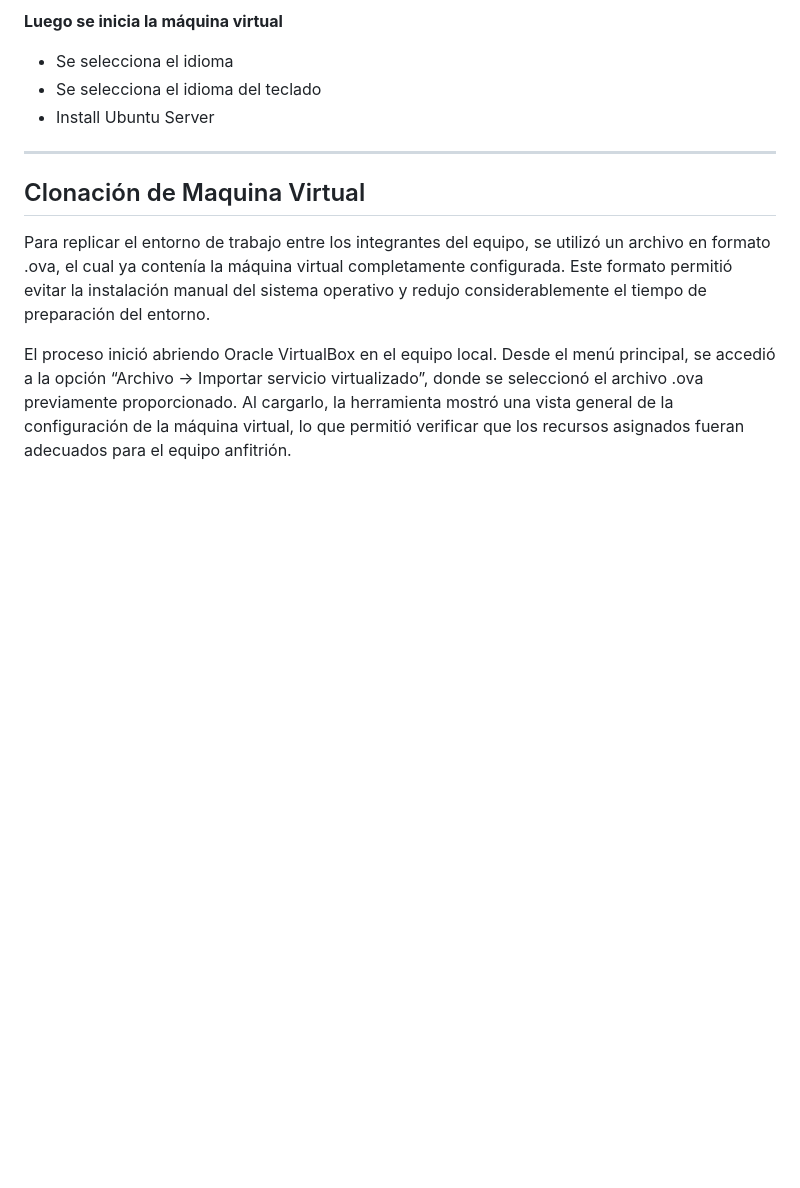
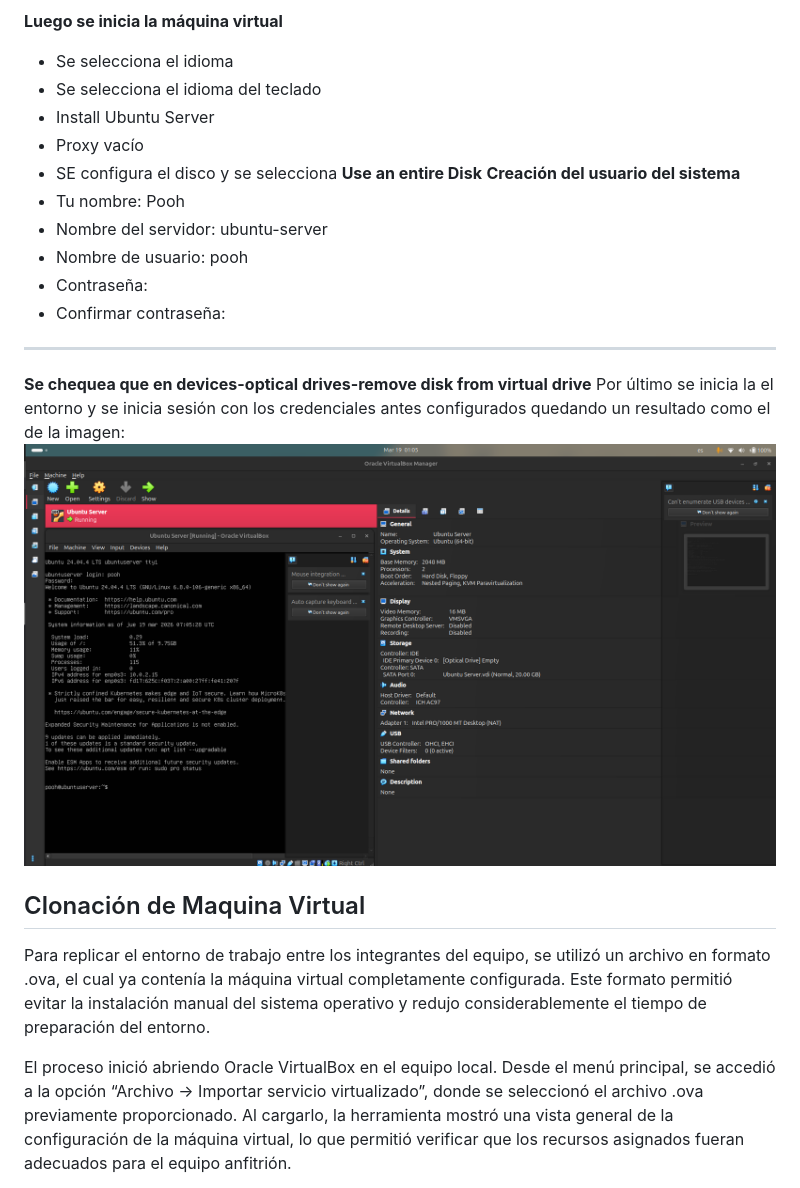
Before and after one commit to Franar08/Taller-Integrador-Servidor-APRS-Trackdirect, a Markdown page: README.md, the part around one of its changes. Drawn GitHub-style; blank space fills up the shorter version.

Commit message:
Enhance README with VM setup instructions and images
Updated README with additional setup steps and images.

```diff
--- a/README.md
+++ b/README.md
@@ -43,8 +43,18 @@ Proceed with Unattended Installation
 - Se selecciona el idioma
 - Se selecciona el idioma del teclado
 - Install Ubuntu Server
+- Proxy vacío
+- SE configura el disco y se selecciona **Use an entire Disk**
+**Creación del usuario del sistema**
+- Tu nombre: Pooh
+- Nombre del servidor: ubuntu-server
+- Nombre de usuario: pooh
+- Contraseña:
+- Confirmar contraseña:
 ****
-
+**Se chequea que en devices-optical drives-remove disk from virtual drive**
+Por último se inicia la el entorno y se inicia sesión con los credenciales antes configurados quedando un resultado como el de la imagen:
+![VMK](img/VMK.png)
 ## Clonación de Maquina Virtual
 
 Para replicar el entorno de trabajo entre los integrantes del equipo, se utilizó un archivo en formato .ova, el cual ya contenía la máquina virtual completamente configurada. Este formato permitió evitar la instalación manual del sistema operativo y redujo considerablemente el tiempo de preparación del entorno.
```
Also changed, not shown: other parts of README.md (+0 -4 lines).
